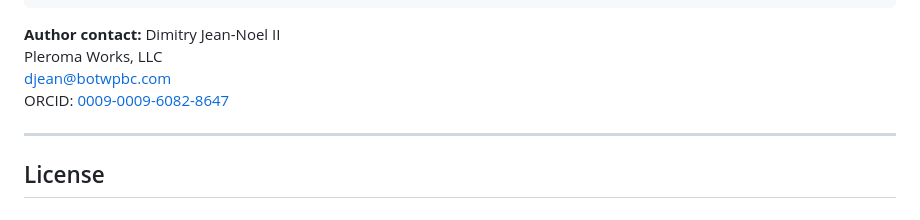
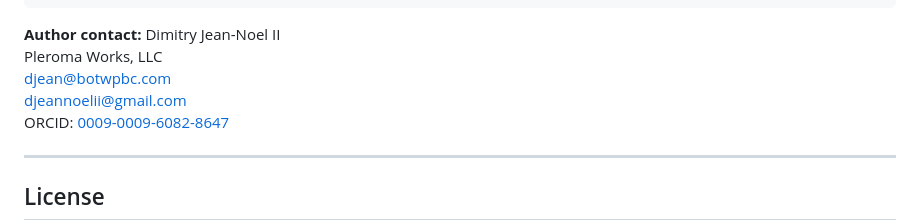
Before and after one commit to Pleroma-Works/Light_Theory_Realm, a Markdown page: README.md, the part around the change. Drawn GitHub-style.

Commit message:
Add djeannoelii@gmail.com to README contact information

```diff
--- a/README.md
+++ b/README.md
@@ -172,6 +172,7 @@ If you use Light Theory Realm in research:
 Dimitry Jean-Noel II
 Pleroma Works, LLC
 djean@botwpbc.com
+djeannoelii@gmail.com
 ORCID: [0009-0009-6082-8647](https://orcid.org/0009-0009-6082-8647)
 
 ---
```
